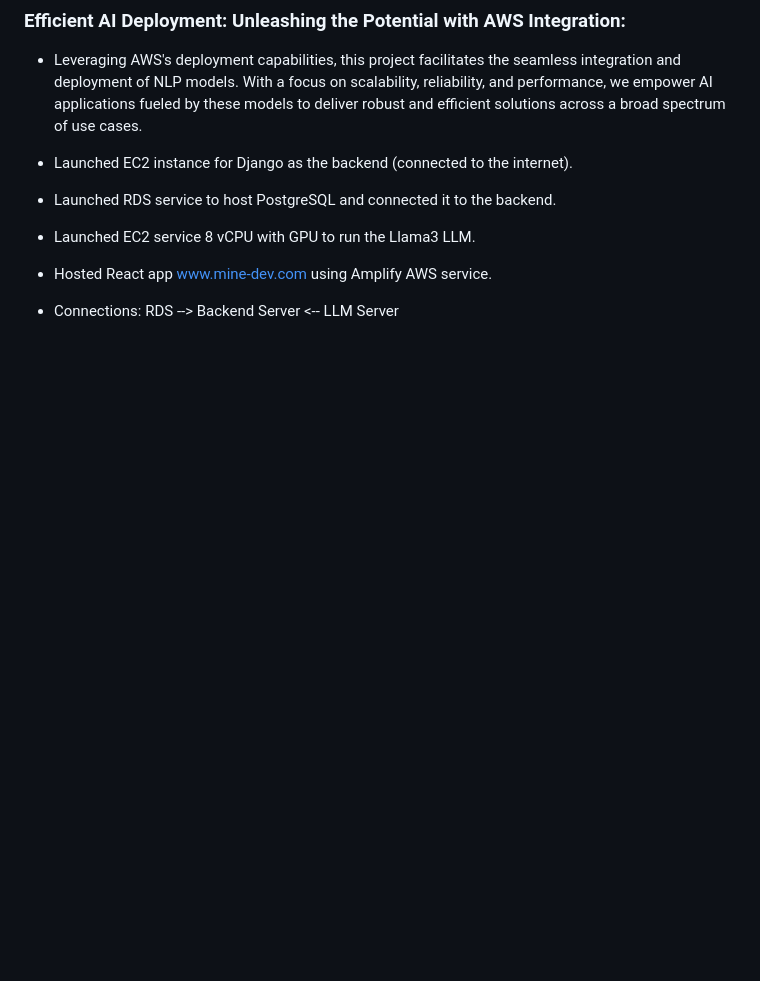
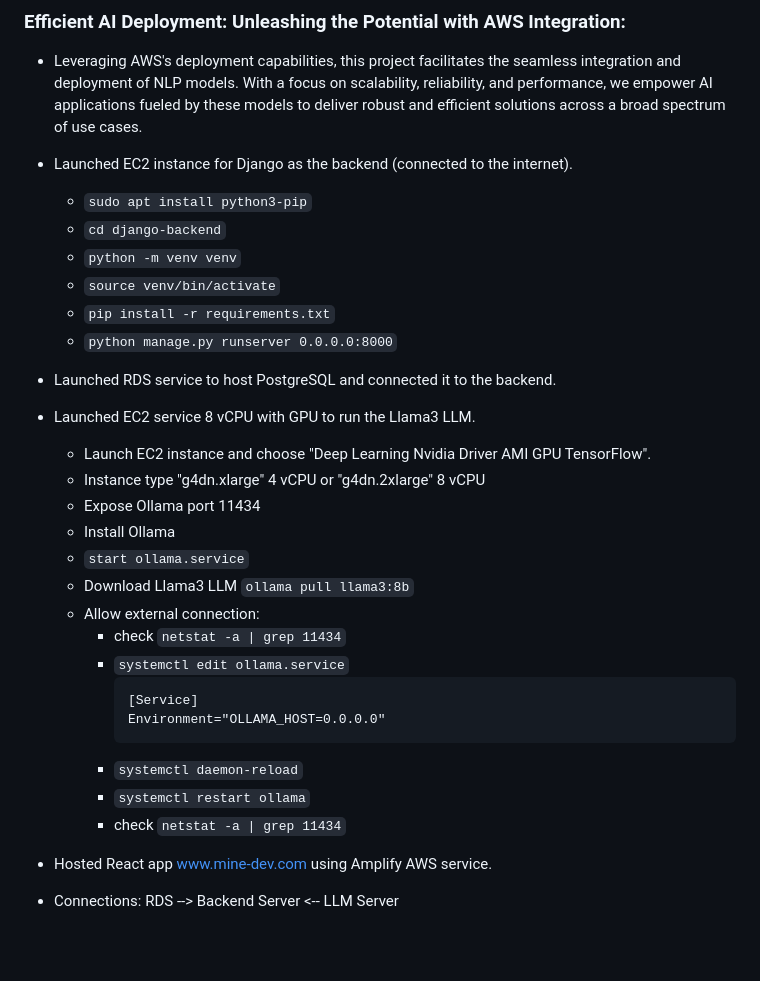
Before and after one commit to YoussofH/Minedev, a Markdown page: README.md, the part around the change. GitHub-like rendering; blank space fills up the shorter version.

````diff
--- a/README.md
+++ b/README.md
@@ -119,9 +119,34 @@ crafting tailored input prompts, we influence the model's behavior, enabling pre
 
 - Launched EC2 instance for Django as the backend (connected to the internet).
 
+    - `sudo apt install python3-pip`
+    - `cd django-backend`
+    - `python -m venv venv`
+    - `source venv/bin/activate`
+    - `pip install -r requirements.txt`
+    - `python manage.py runserver 0.0.0.0:8000`
+
+
 - Launched RDS service to host PostgreSQL and connected it to the backend.
 
 - Launched EC2 service 8 vCPU with GPU to run the Llama3 LLM.
+
+    - Launch EC2 instance and choose "Deep Learning Nvidia Driver AMI GPU TensorFlow".
+    - Instance type "g4dn.xlarge" 4 vCPU or "g4dn.2xlarge" 8 vCPU
+    - Expose Ollama port 11434
+    - Install Ollama
+    - `start ollama.service`
+    - Download Llama3 LLM `ollama pull llama3:8b`
+    - Allow external connection:
+        - check `netstat -a | grep 11434`
+        - `systemctl edit ollama.service`
+            ```
+            [Service]
+            Environment="OLLAMA_HOST=0.0.0.0"
+            ```
+        - `systemctl daemon-reload`
+        - `systemctl restart ollama`
+        - check `netstat -a | grep 11434`
 
 - Hosted React app [www.mine-dev.com](https://www.mine-dev.com) using Amplify AWS service.
 
````
